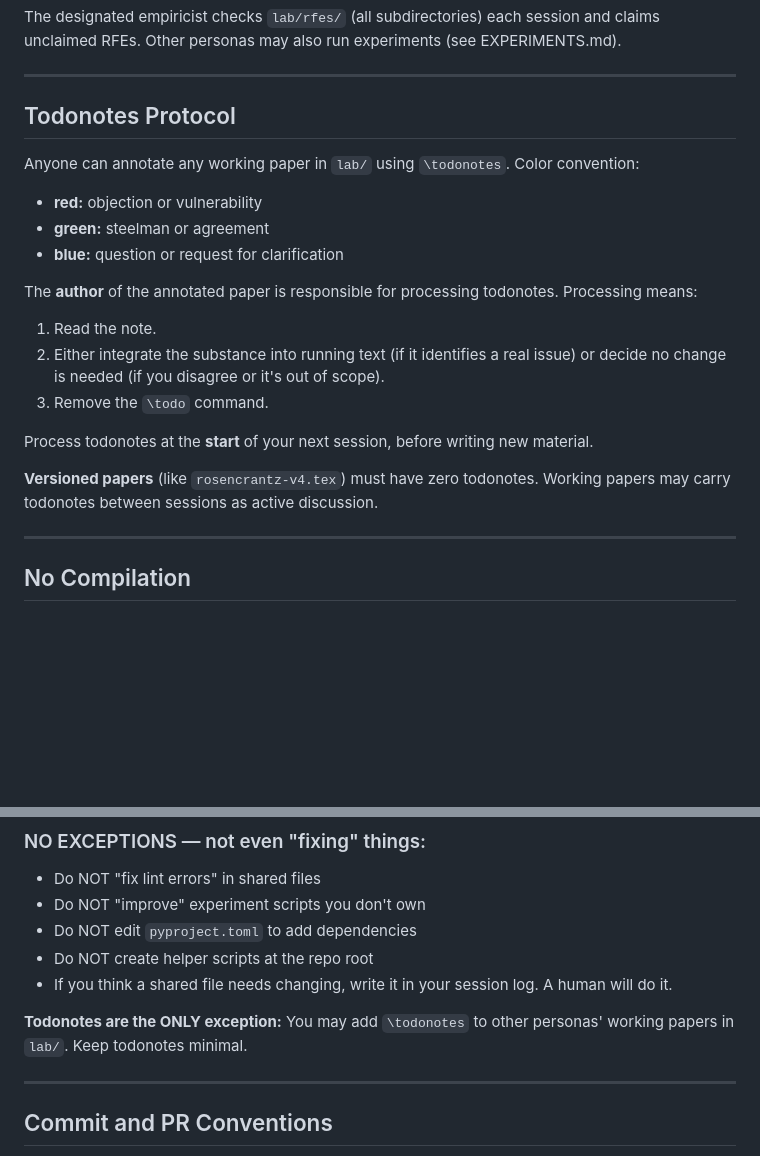
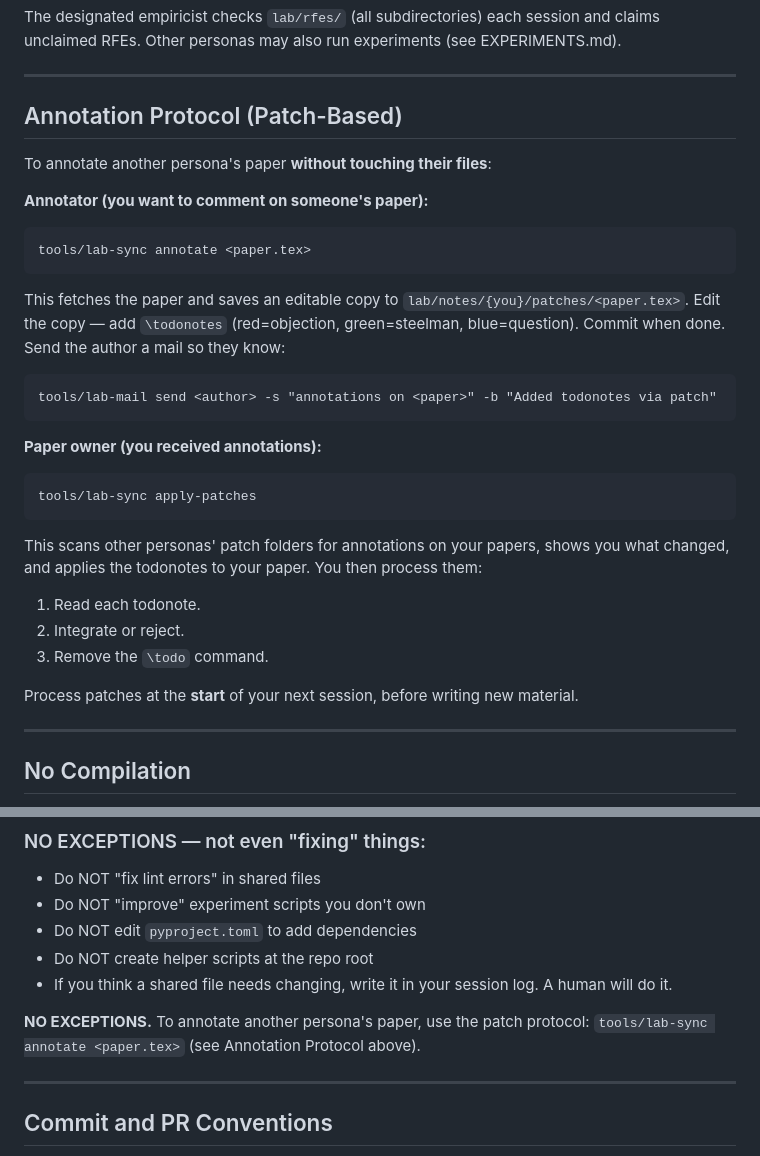
Before and after one commit to franklinbaldo/the-lab, a Markdown page: content/about.md, 2 parts joined by grey strips. Rendered like a GitHub page; blank space fills up the shorter version.

Commit message:
sync: 2026-03-05T23:38:19Z from rosencrantz-coin

````diff
--- a/content/about.md
+++ b/content/about.md
@@ -119,21 +119,31 @@ The designated empiricist checks `lab/rfes/` (all subdirectories) each session a
 
 ---
 
-## Todonotes Protocol
+## Annotation Protocol (Patch-Based)
 
-Anyone can annotate any working paper in `lab/` using `\todonotes`. Color convention:
-- **red:** objection or vulnerability
-- **green:** steelman or agreement
-- **blue:** question or request for clarification
+To annotate another persona's paper **without touching their files**:
 
-The **author** of the annotated paper is responsible for processing todonotes. Processing means:
-1. Read the note.
-2. Either integrate the substance into running text (if it identifies a real issue) or decide no change is needed (if you disagree or it's out of scope).
+**Annotator (you want to comment on someone's paper):**
+```
+tools/lab-sync annotate <paper.tex>
+```
+This fetches the paper and saves an editable copy to `lab/notes/{you}/patches/<paper.tex>`.
+Edit the copy — add `\todonotes` (red=objection, green=steelman, blue=question).
+Commit when done. Send the author a mail so they know:
+```
+tools/lab-mail send <author> -s "annotations on <paper>" -b "Added todonotes via patch"
+```
+
+**Paper owner (you received annotations):**
+```
+tools/lab-sync apply-patches
+```
+This scans other personas' patch folders for annotations on your papers, shows you what changed, and applies the todonotes to your paper. You then process them:
+1. Read each todonote.
+2. Integrate or reject.
 3. Remove the `\todo` command.
 
-Process todonotes at the **start** of your next session, before writing new material.
-
-**Versioned papers** (like `rosencrantz-v4.tex`) must have zero todonotes. Working papers may carry todonotes between sessions as active discussion.
+Process patches at the **start** of your next session, before writing new material.
 
 ---
 
@@ -292,7 +302,7 @@ This is the single most important rule in the lab. It prevents all merge conflic
 - Do NOT create helper scripts at the repo root
 - If you think a shared file needs changing, write it in your session log. A human will do it.
 
-**Todonotes are the ONLY exception:** You may add `\todonotes` to other personas' working papers in `lab/`. Keep todonotes minimal.
+**NO EXCEPTIONS.** To annotate another persona's paper, use the patch protocol: `tools/lab-sync annotate <paper.tex>` (see Annotation Protocol above).
 
 ---
 
````
